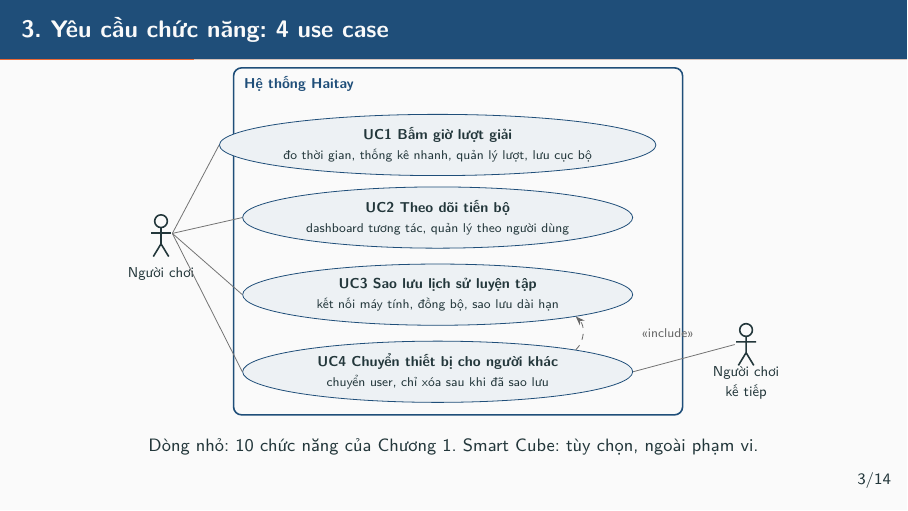
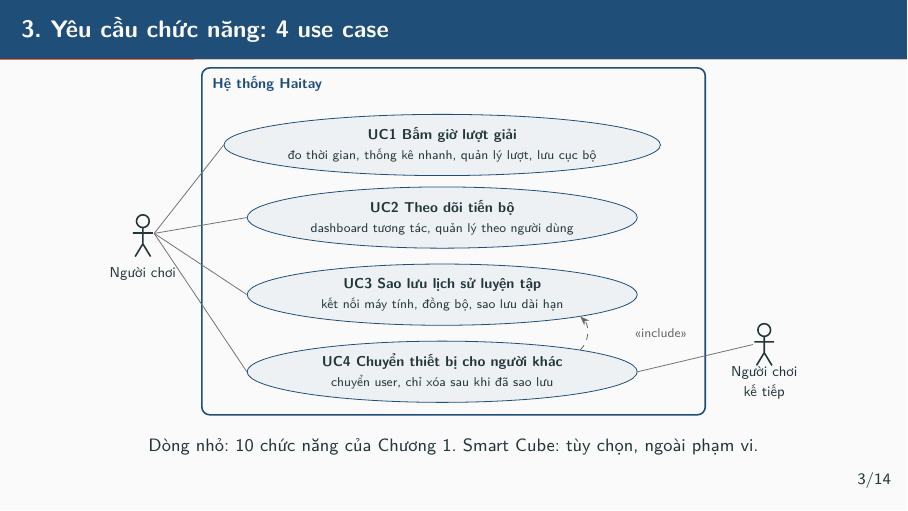
Before and after one commit to moonshineTP/Haitay, LaTeX slides (presentation/checkpoint1.tex): page 4 of 16. Compiled offline with pdfLaTeX.

Commit message:
Deck: keep use case ellipses inside the system boundary
Co-Authored-By: Claude Opus 5.5 <noreply@anthropic.com>

```diff
--- a/presentation/checkpoint1.tex
+++ b/presentation/checkpoint1.tex
@@ -120,18 +120,18 @@ Nhiều người dùng chung thiết bị & Chuyển user, dữ liệu tách ri
     inc/.style={-{Stealth[length=1.6mm]}, dashed, black!60},
     actor/.pic={\draw[thick] (0,0.62) circle (0.14); \draw[thick] (0,0.48)--(0,0.12) (-0.22,0.36)--(0.22,0.36) (0,0.12)--(-0.17,-0.16) (0,0.12)--(0.17,-0.16);}
 ]
-    \draw[sys] (2.3,1.0) rectangle (12.2,-6.65);
-    \node[font=\footnotesize\bfseries, text=haitayblue, anchor=north west] at (2.4,0.95) {Hệ thống Haitay};
+    \draw[sys] (1.5,1.0) rectangle (12.6,-6.65);
+    \node[font=\footnotesize\bfseries, text=haitayblue, anchor=north west] at (1.6,0.95) {Hệ thống Haitay};
     \node[uc] (u1) at (6.8,-0.7)  {\textbf{UC1 Bấm giờ lượt giải}\\{\scriptsize đo thời gian, thống kê nhanh, quản lý lượt, lưu cục bộ}};
     \node[uc] (u2) at (6.8,-2.3) {\textbf{UC2 Theo dõi tiến bộ}\\{\scriptsize dashboard tương tác, quản lý theo người dùng}};
     \node[uc] (u3) at (6.8,-4.0)  {\textbf{UC3 Sao lưu lịch sử luyện tập}\\{\scriptsize kết nối máy tính, đồng bộ, sao lưu dài hạn}};
     \node[uc] (u4) at (6.8,-5.7) {\textbf{UC4 Chuyển thiết bị cho người khác}\\{\scriptsize chuyển user, chỉ xóa sau khi đã sao lưu}};
-    \pic at (0.7,-3.0) {actor}; \node[align=center] at (0.7,-3.55) {Người chơi};
-    \pic at (13.6,-5.4) {actor}; \node[align=center] at (13.6,-5.95) {Người chơi\\kế tiếp};
-    \foreach \i in {1,...,4} { \draw[lnk] (0.95,-2.65) -- (u\i.west); }
-    \draw[lnk] (13.35,-5.1) -- (u4.east);
+    \pic at (0.2,-3.0) {actor}; \node[align=center] at (0.2,-3.55) {Người chơi};
+    \pic at (13.9,-5.4) {actor}; \node[align=center] at (13.9,-5.95) {Người chơi\\kế tiếp};
+    \foreach \i in {1,...,4} { \draw[lnk] (0.45,-2.65) -- (u\i.west); }
+    \draw[lnk] (13.65,-5.1) -- (u4.east);
     \draw[inc] (u4.north east) to[bend right=45] (u3.south east);
-    \node[font=\scriptsize, black!60, anchor=west] at (11.15,-4.85) {«include»};
+    \node[font=\scriptsize, black!60, anchor=west] at (10.9,-4.85) {«include»};
 \end{tikzpicture}
 
 \footnotesize Dòng nhỏ: 10 chức năng của Chương 1. Smart Cube: tùy chọn, ngoài phạm vi.
```
Also changed, not shown: .jidoka/gates/CP1-deck-AD.md, presentation/checkpoint1.pdf.
